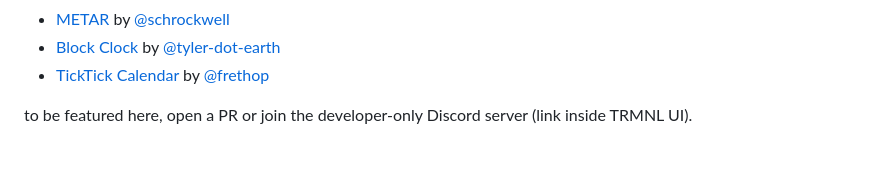
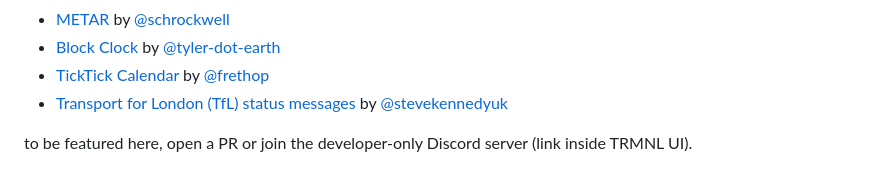
Before and after one commit to usetrmnl/plugins, a Markdown page: README.md, the part around the change. Drawn GitHub-style.

Commit message:
Transport for London (TfL) by @stevekennedyuk

```diff
--- a/README.md
+++ b/README.md
@@ -41,5 +41,6 @@ native plugin structure:
 - [METAR](https://github.com/schrockwell/trmnl-metar) by [@schrockwell](https://github.com/schrockwell)
 - [Block Clock](https://github.com/tyler-dot-earth/trmnl-notblockclock) by [@tyler-dot-earth](https://github.com/tyler-dot-earth)
 - [TickTick Calendar](https://github.com/frethop/TRMNL-ticktick) by [@frethop](https://github.com/frethop)
+- [Transport for London (TfL) status messages](https://github.com/stevekennedyuk/trmnl-tfl-status) by [@stevekennedyuk](https://github.com/stevekennedyuk)
 
 to be featured here, open a PR or join the developer-only Discord server (link inside TRMNL UI).
```
